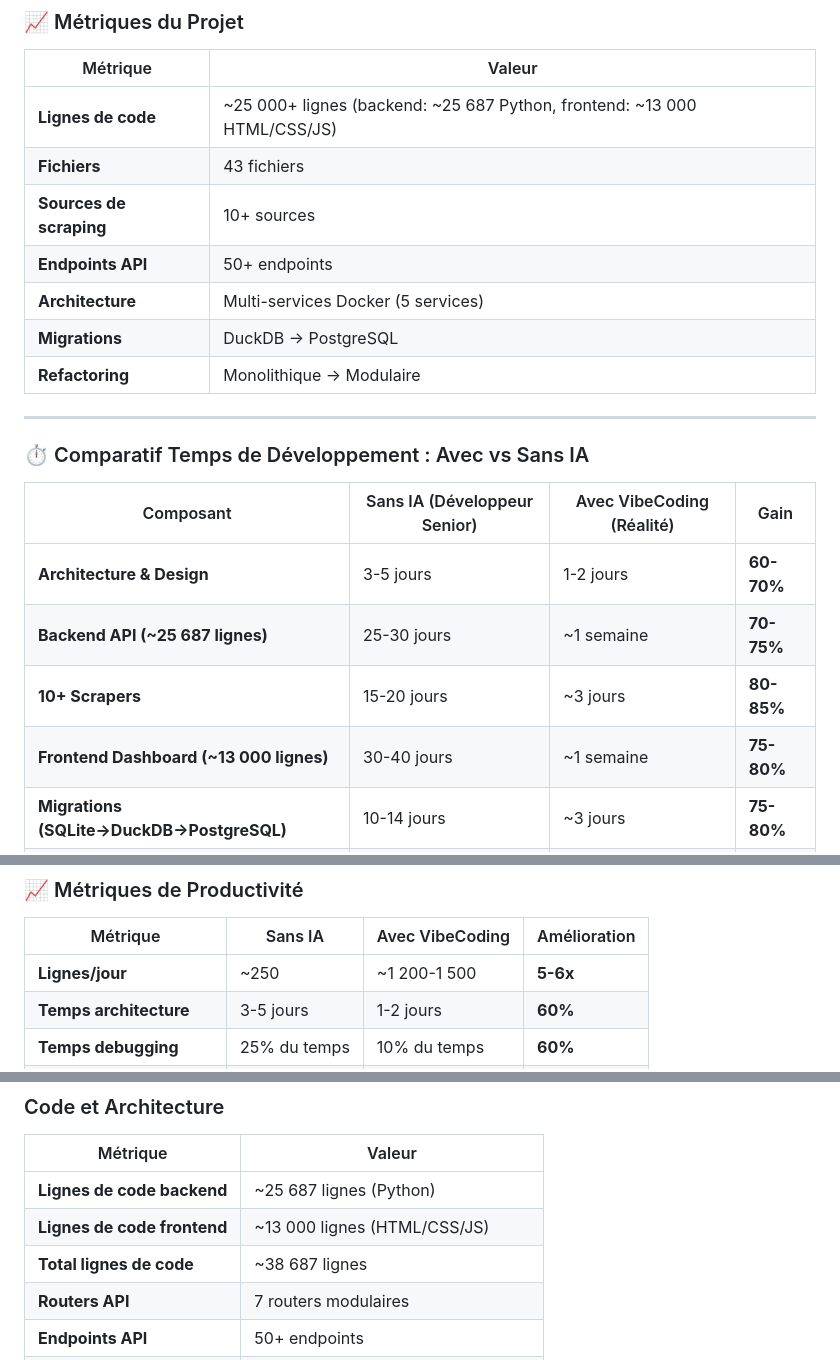
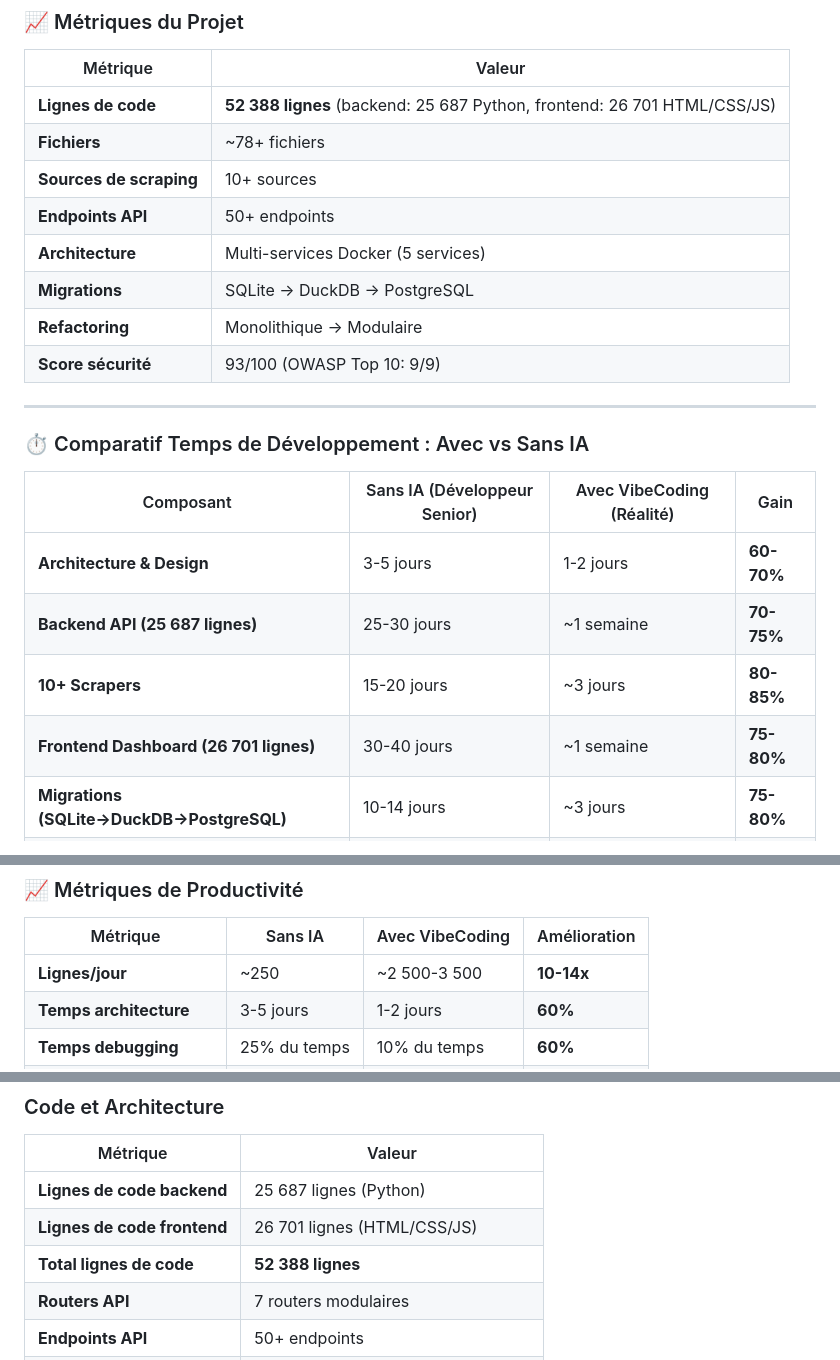
Before and after one commit to thomaslorineau/Customer_feedbacks_tracker, a Markdown page: docs/SYNTHESE_PROJET_MANAGEMENT.md, 3 parts joined by grey strips. Drawn GitHub-style.

```diff
--- a/docs/SYNTHESE_PROJET_MANAGEMENT.md
+++ b/docs/SYNTHESE_PROJET_MANAGEMENT.md
@@ -22,13 +22,14 @@
 
 | Métrique | Valeur |
 |----------|--------|
-| **Lignes de code** | ~25 000+ lignes (backend: ~25 687 Python, frontend: ~13 000 HTML/CSS/JS) |
-| **Fichiers** | 43 fichiers |
+| **Lignes de code** | **52 388 lignes** (backend: 25 687 Python, frontend: 26 701 HTML/CSS/JS) |
+| **Fichiers** | ~78+ fichiers |
 | **Sources de scraping** | 10+ sources |
 | **Endpoints API** | 50+ endpoints |
 | **Architecture** | Multi-services Docker (5 services) |
-| **Migrations** | DuckDB → PostgreSQL |
+| **Migrations** | SQLite → DuckDB → PostgreSQL |
 | **Refactoring** | Monolithique → Modulaire |
+| **Score sécurité** | 93/100 (OWASP Top 10: 9/9) |
 
 ---
 
@@ -37,9 +38,9 @@
 | Composant | Sans IA (Développeur Senior) | Avec VibeCoding (Réalité) | Gain |
 |-----------|------------------------------|---------------------------|------|
 | **Architecture & Design** | 3-5 jours | 1-2 jours | **60-70%** |
-| **Backend API (~25 687 lignes)** | 25-30 jours | ~1 semaine | **70-75%** |
+| **Backend API (25 687 lignes)** | 25-30 jours | ~1 semaine | **70-75%** |
 | **10+ Scrapers** | 15-20 jours | ~3 jours | **80-85%** |
-| **Frontend Dashboard (~13 000 lignes)** | 30-40 jours | ~1 semaine | **75-80%** |
+| **Frontend Dashboard (26 701 lignes)** | 30-40 jours | ~1 semaine | **75-80%** |
 | **Migrations (SQLite→DuckDB→PostgreSQL)** | 10-14 jours | ~3 jours | **75-80%** |
 | **Architecture Docker** | 5-7 jours | ~1 jour | **80-85%** |
 | **Refactoring modulaire** | 7-10 jours | ~2 jours | **75-80%** |
@@ -135,7 +136,7 @@ GAIN DE TEMPS: 75-85% ⚡
 
 | Métrique | Sans IA | Avec VibeCoding | Amélioration |
 |----------|---------|----------------|--------------|
-| **Lignes/jour** | ~250 | ~1 200-1 500 | **5-6x** |
+| **Lignes/jour** | ~250 | ~2 500-3 500 | **10-14x** |
 | **Temps architecture** | 3-5 jours | 1-2 jours | **60%** |
 | **Temps debugging** | 25% du temps | 10% du temps | **60%** |
 | **Temps documentation** | 10% du temps | 2-3% du temps | **70%** |
@@ -430,9 +431,9 @@ TOTAL: 3-4 semaines de développement avec VibeCoding
 
 | Métrique | Valeur |
 |---------|--------|
-| **Lignes de code backend** | ~25 687 lignes (Python) |
-| **Lignes de code frontend** | ~13 000 lignes (HTML/CSS/JS) |
-| **Total lignes de code** | ~38 687 lignes |
+| **Lignes de code backend** | 25 687 lignes (Python) |
+| **Lignes de code frontend** | 26 701 lignes (HTML/CSS/JS) |
+| **Total lignes de code** | **52 388 lignes** |
 | **Routers API** | 7 routers modulaires |
 | **Endpoints API** | 50+ endpoints |
 | **Sources de scraping** | 10+ sources |
```
Also changed, not shown: other parts of docs/SYNTHESE_PROJET_MANAGEMENT.md (+1 -1 lines).
